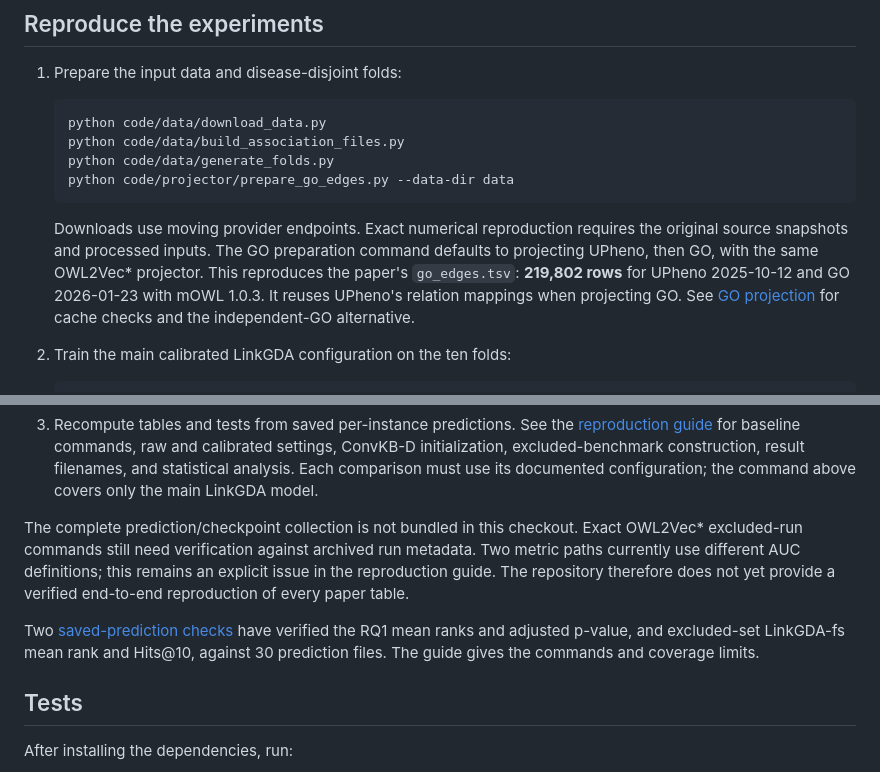
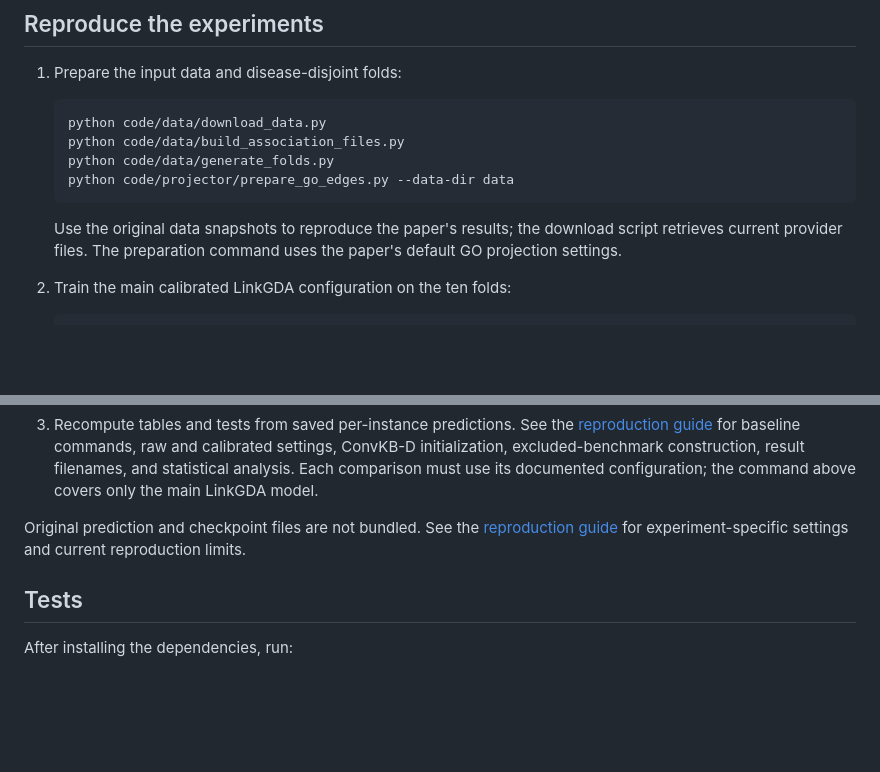
Before and after one commit to bio-ontology-research-group/link-gda, a Markdown page: README.md, 2 parts joined by grey strips. GitHub-like rendering; blank space fills up the shorter version.

Commit message:
Keep reproduction instructions focused on user commands

````diff
--- a/README.md
+++ b/README.md
@@ -34,13 +34,9 @@ standalone training.
    python code/projector/prepare_go_edges.py --data-dir data
    ```
 
-   Downloads use moving provider endpoints. Exact numerical reproduction requires
-   the original source snapshots and processed inputs. The GO preparation command
-   defaults to projecting UPheno, then GO, with the same OWL2Vec* projector.
-   This reproduces the paper's `go_edges.tsv`: **219,802 rows** for UPheno
-   2025-10-12 and GO 2026-01-23 with mOWL 1.0.3. It reuses UPheno's relation
-   mappings when projecting GO. See [GO projection](docs/reproduction.md#go-projection)
-   for cache checks and the independent-GO alternative.
+   Use the original data snapshots to reproduce the paper's results; the download
+   script retrieves current provider files. The preparation command uses the
+   paper's default GO projection settings.
 
 2. Train the main calibrated LinkGDA configuration on the ten folds:
 
@@ -61,15 +57,9 @@ standalone training.
    result filenames, and statistical analysis. Each comparison must use its
    documented configuration; the command above covers only the main LinkGDA model.
 
-The complete prediction/checkpoint collection is not bundled in this checkout.
-Exact OWL2Vec* excluded-run commands still need verification against archived run
-metadata. Two metric paths currently use different AUC definitions; this remains
-an explicit issue in the reproduction guide. The repository therefore does not
-yet provide a verified end-to-end reproduction of every paper table.
-
-Two [saved-prediction checks](docs/paper_result_checks.md) have verified the RQ1
-mean ranks and adjusted p-value, and excluded-set LinkGDA-fs mean rank and Hits@10,
-against 30 prediction files. The guide gives the commands and coverage limits.
+Original prediction and checkpoint files are not bundled. See the
+[reproduction guide](docs/reproduction.md) for experiment-specific settings and
+current reproduction limits.
 
 ## Tests
 
````
Also changed, not shown: docs/reproduction.md (+11 -31 lines).
